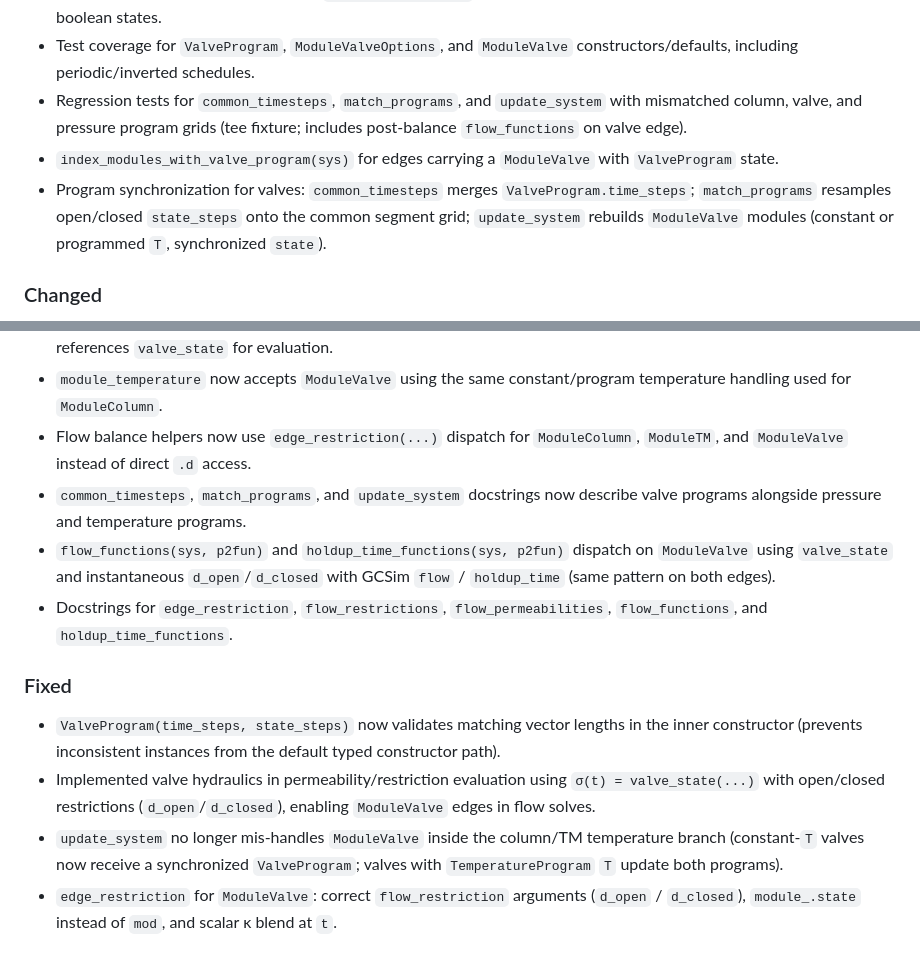
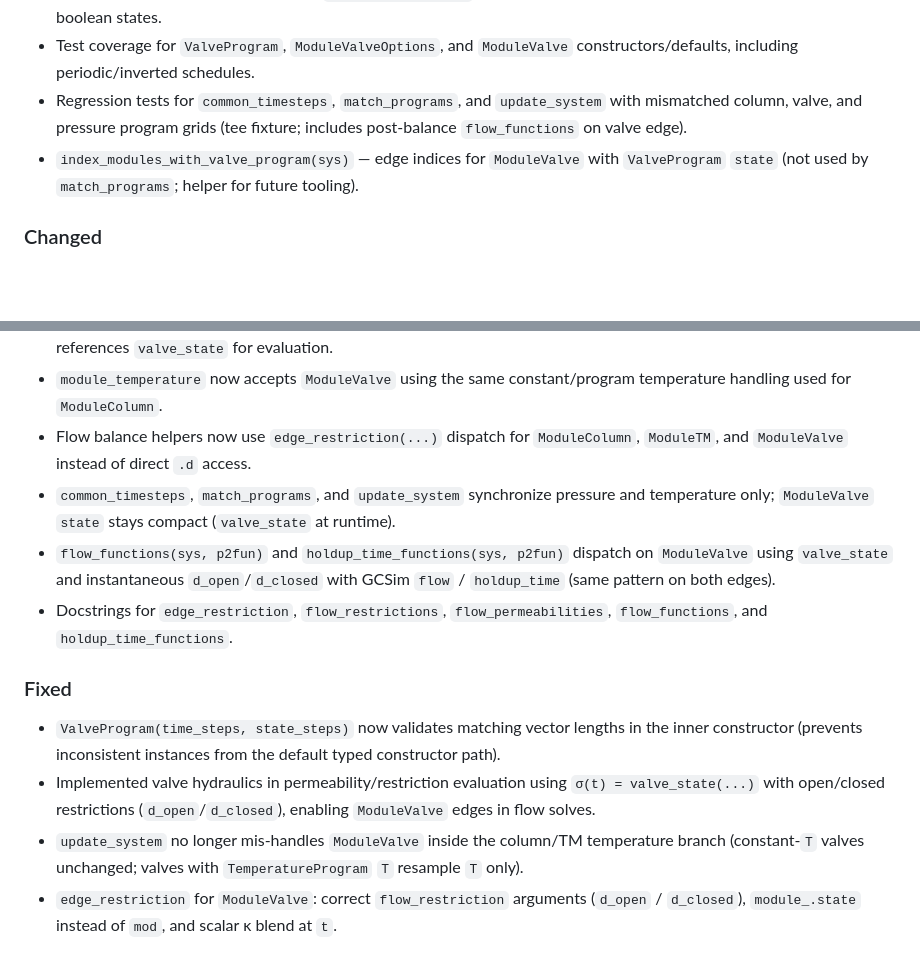
Before and after one commit to GasChromatographyToolbox/GasChromatographySystems.jl, a Markdown page: CHANGELOG.md, 2 parts joined by grey strips. Drawn GitHub-style; blank space fills up the shorter version.

```diff
--- a/CHANGELOG.md
+++ b/CHANGELOG.md
@@ -13,8 +13,7 @@ and this project follows [Semantic Versioning](https://semver.org/spec/v2.0.0.ht
 - Piecewise-constant valve state helper `valve_state(vp, t)` for open/closed switching without linear interpolation of boolean states.
 - Test coverage for `ValveProgram`, `ModuleValveOptions`, and `ModuleValve` constructors/defaults, including periodic/inverted schedules.
 - Regression tests for `common_timesteps`, `match_programs`, and `update_system` with mismatched column, valve, and pressure program grids (tee fixture; includes post-balance `flow_functions` on valve edge).
-- `index_modules_with_valve_program(sys)` for edges carrying a `ModuleValve` with `ValveProgram` state.
-- Program synchronization for valves: `common_timesteps` merges `ValveProgram.time_steps`; `match_programs` resamples open/closed `state_steps` onto the common segment grid; `update_system` rebuilds `ModuleValve` modules (constant or programmed `T`, synchronized `state`).
+- `index_modules_with_valve_program(sys)` — edge indices for `ModuleValve` with `ValveProgram` `state` (not used by `match_programs`; helper for future tooling).
 
 ### Changed
 - CI: upgraded Codecov upload to `codecov/codecov-action@v5` with `files: lcov.info` and `CODECOV_TOKEN` (replaces deprecated v1 uploader and `CODECOV_SECRET`).
@@ -22,14 +21,13 @@ and this project follows [Semantic Versioning](https://semver.org/spec/v2.0.0.ht
 - `ValveProgram` documentation now states the intended stepwise semantics (segment durations in `time_steps`) and references `valve_state` for evaluation.
 - `module_temperature` now accepts `ModuleValve` using the same constant/program temperature handling used for `ModuleColumn`.
 - Flow balance helpers now use `edge_restriction(...)` dispatch for `ModuleColumn`, `ModuleTM`, and `ModuleValve` instead of direct `.d` access.
-- `common_timesteps`, `match_programs`, and `update_system` docstrings now describe valve programs alongside pressure and temperature programs.
+- `common_timesteps`, `match_programs`, and `update_system` synchronize pressure and temperature only; `ModuleValve` `state` stays compact (`valve_state` at runtime).
 - `flow_functions(sys, p2fun)` and `holdup_time_functions(sys, p2fun)` dispatch on `ModuleValve` using `valve_state` and instantaneous `d_open`/`d_closed` with GCSim `flow` / `holdup_time` (same pattern on both edges).
 - Docstrings for `edge_restriction`, `flow_restrictions`, `flow_permeabilities`, `flow_functions`, and `holdup_time_functions`.
-
 ### Fixed
 - `ValveProgram(time_steps, state_steps)` now validates matching vector lengths in the inner constructor (prevents inconsistent instances from the default typed constructor path).
 - Implemented valve hydraulics in permeability/restriction evaluation using `σ(t) = valve_state(...)` with open/closed restrictions (`d_open`/`d_closed`), enabling `ModuleValve` edges in flow solves.
-- `update_system` no longer mis-handles `ModuleValve` inside the column/TM temperature branch (constant-`T` valves now receive a synchronized `ValveProgram`; valves with `TemperatureProgram` `T` update both programs).
+- `update_system` no longer mis-handles `ModuleValve` inside the column/TM temperature branch (constant-`T` valves unchanged; valves with `TemperatureProgram` `T` resample `T` only).
 - `edge_restriction` for `ModuleValve`: correct `flow_restriction` arguments (`d_open` / `d_closed`), `module_.state` instead of `mod`, and scalar κ blend at `t`.
 
 ### Removed
```
